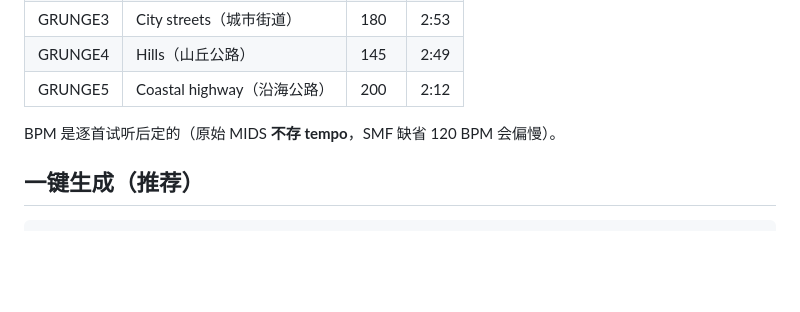
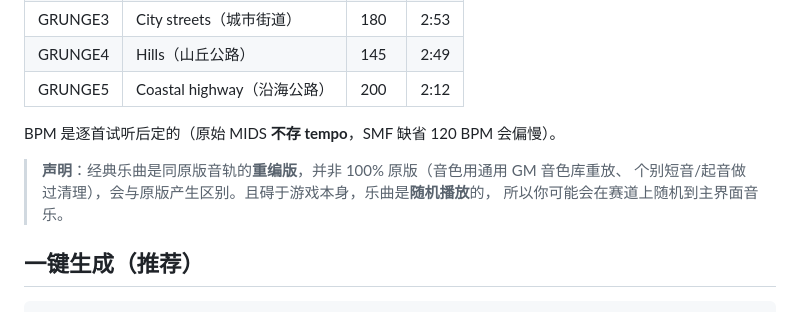
Before and after one commit to Fog-normal-passing-ftgplayer/Roadrush-30th-Linux-launcher, a Markdown page: docs/MUSIC.md, the part around the change. GitHub-like rendering; blank space fills up the shorter version.

````diff
--- a/docs/MUSIC.md
+++ b/docs/MUSIC.md
@@ -10,6 +10,10 @@
 | GRUNGE5 | Coastal highway（沿海公路） | 200 | 2:12 |
 
 BPM 是逐首试听后定的（原始 MIDS **不存 tempo**，SMF 缺省 120 BPM 会偏慢）。
+
+> **声明**：经典乐曲是同原版音轨的**重编版**，并非 100% 原版（音色用通用 GM 音色库重放、
+> 个别短音/起音做过清理），会与原版产生区别。且碍于游戏本身，乐曲是**随机播放**的，
+> 所以你可能会在赛道上随机到主界面音乐。
 
 ## 一键生成（推荐）
 ```bash
````
Also changed, not shown: README.md (+2 -0 lines), docs/screenshot.png, 1 other file.
